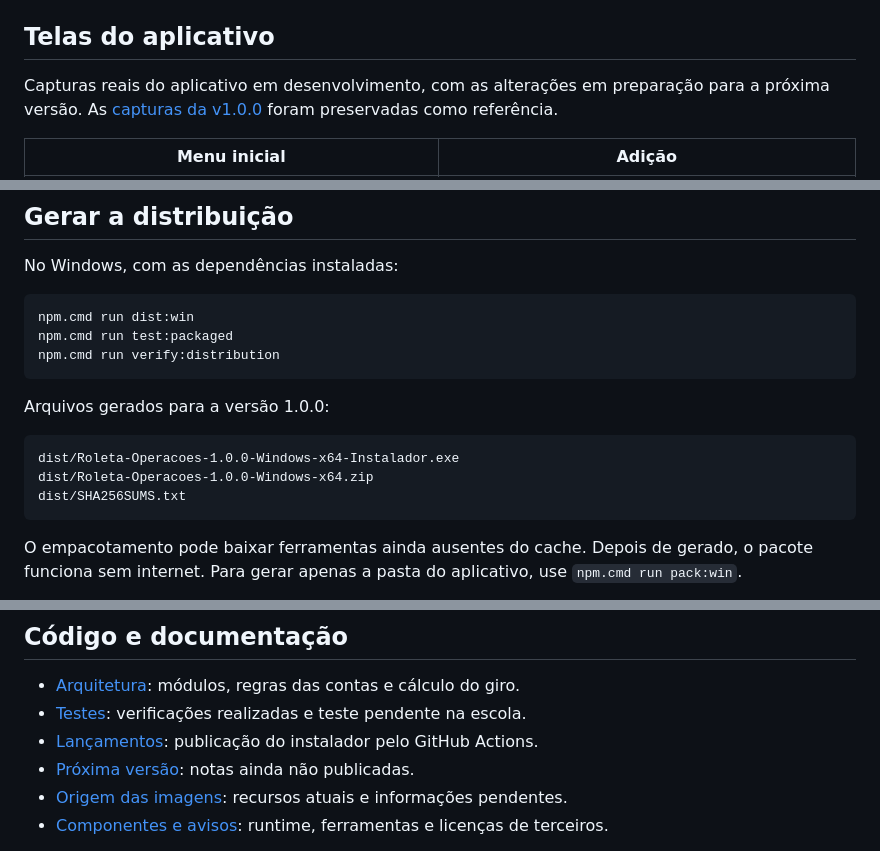
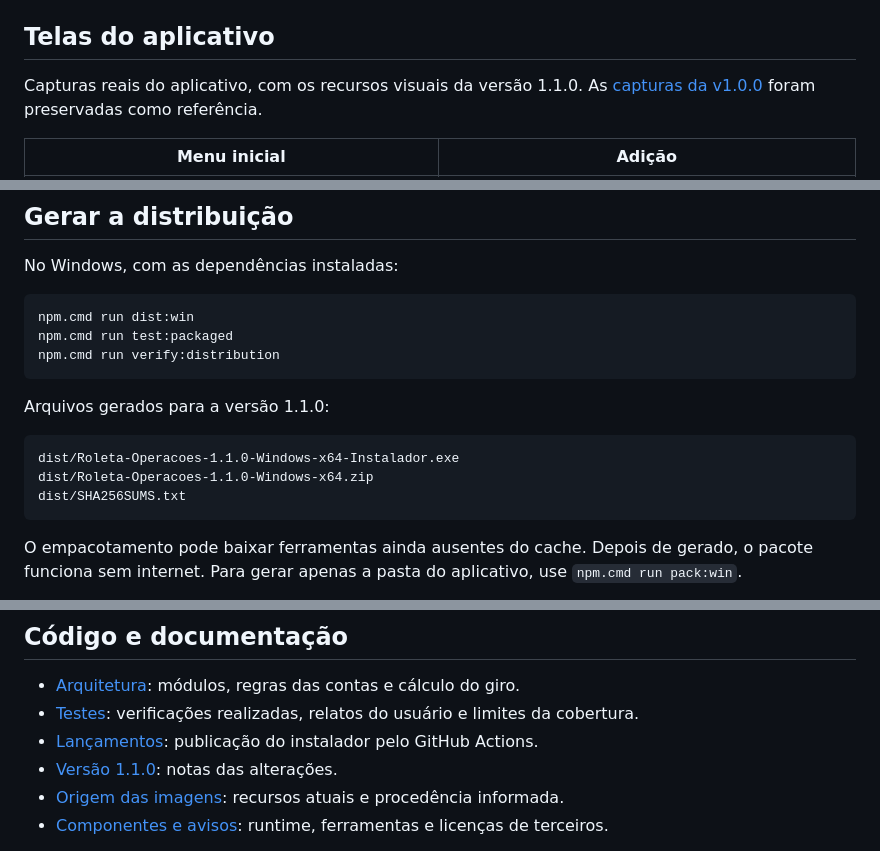
Before and after one commit to grbvieira/Roleta-de-Operacoes, a Markdown page: README.md, 3 parts joined by grey strips. Drawn GitHub-style.

````diff
--- a/README.md
+++ b/README.md
@@ -20,7 +20,7 @@ As notas da versão e o SHA-256 do instalador estão na página da Release. Para
 
 ## Telas do aplicativo
 
-Capturas reais do aplicativo em desenvolvimento, com as alterações em preparação para a próxima versão. As [capturas da v1.0.0](docs/referencias/capturas-v1.0.0/) foram preservadas como referência.
+Capturas reais do aplicativo, com os recursos visuais da versão 1.1.0. As [capturas da v1.0.0](docs/referencias/capturas-v1.0.0/) foram preservadas como referência.
 
 | Menu inicial | Adição |
 | --- | --- |
@@ -105,11 +113,11 @@ npm.cmd run test:packaged
 npm.cmd run verify:distribution
 ```
 
-Arquivos gerados para a versão 1.0.0:
+Arquivos gerados para a versão 1.1.0:
 
 ```text
-dist/Roleta-Operacoes-1.0.0-Windows-x64-Instalador.exe
-dist/Roleta-Operacoes-1.0.0-Windows-x64.zip
+dist/Roleta-Operacoes-1.1.0-Windows-x64-Instalador.exe
+dist/Roleta-Operacoes-1.1.0-Windows-x64.zip
 dist/SHA256SUMS.txt
 ```
 
@@ -130,10 +138,10 @@ Veja o [procedimento de lançamento](docs/releases.md) para atualizar a versão,
 ## Código e documentação
 
 - [Arquitetura](docs/arquitetura.md): módulos, regras das contas e cálculo do giro.
-- [Testes](docs/validacao.md): verificações realizadas e teste pendente na escola.
+- [Testes](docs/validacao.md): verificações realizadas, relatos do usuário e limites da cobertura.
 - [Lançamentos](docs/releases.md): publicação do instalador pelo GitHub Actions.
-- [Próxima versão](docs/proxima-release.md): notas ainda não publicadas.
-- [Origem das imagens](app/assets/ORIGEM.md): recursos atuais e informações pendentes.
+- [Versão 1.1.0](docs/notas/v1.1.0.md): notas das alterações.
+- [Origem das imagens](app/assets/ORIGEM.md): recursos atuais e procedência informada.
 - [Componentes e avisos](docs/terceiros.md): runtime, ferramentas e licenças de terceiros.
 
 O PowerPoint `roleta da adição.pptx` é uma referência local e está no `.gitignore`. As imagens necessárias já estão em `app/assets/`; o original não é necessário para executar ou empacotar o projeto. Quem tiver o arquivo na raiz pode conferir sua integridade com `npm.cmd run verify:reference`.
````
Also changed, not shown: other parts of README.md (+12 -4 lines), docs/proxima-release.md (+3 -3 lines), docs/validacao.md (+25 -3 lines), docs/imagens/creditos-licencas.png.
